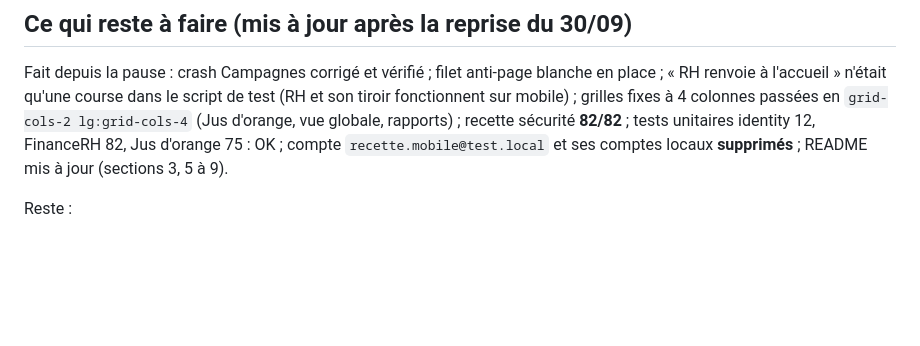
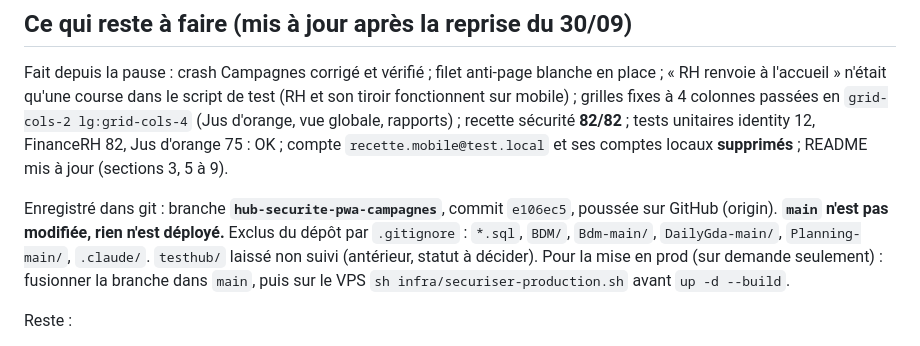
Before and after one commit to Hamadoun23/HubDashTest, a Markdown page: contexte.md, the part around the change. GitHub-like rendering; blank space fills up the shorter version.

Commit message:
contexte : état de la branche et étapes de mise en production
Co-Authored-By: Claude Opus 5.5 <noreply@anthropic.com>

```diff
--- a/contexte.md
+++ b/contexte.md
@@ -139,6 +139,13 @@ script de test (RH et son tiroir fonctionnent sur mobile) ; grilles fixes à
 globale, rapports) ; recette sécurité **82/82** ; tests unitaires identity 12,
 FinanceRH 82, Jus d'orange 75 : OK ; compte `recette.mobile@test.local` et ses
 comptes locaux **supprimés** ; README mis à jour (sections 3, 5 à 9).
+
+Enregistré dans git : branche **`hub-securite-pwa-campagnes`**, commit `e106ec5`,
+poussée sur GitHub (origin). **`main` n'est pas modifiée, rien n'est déployé.**
+Exclus du dépôt par `.gitignore` : `*.sql`, `BDM/`, `Bdm-main/`, `DailyGda-main/`,
+`Planning-main/`, `.claude/`. `testhub/` laissé non suivi (antérieur, statut à décider).
+Pour la mise en prod (sur demande seulement) : fusionner la branche dans `main`,
+puis sur le VPS `sh infra/securiser-production.sh` avant `up -d --build`.
 
 Reste :
 1. Tester en vrai les notifications push sur un téléphone (HTTPS de la prod).
```
